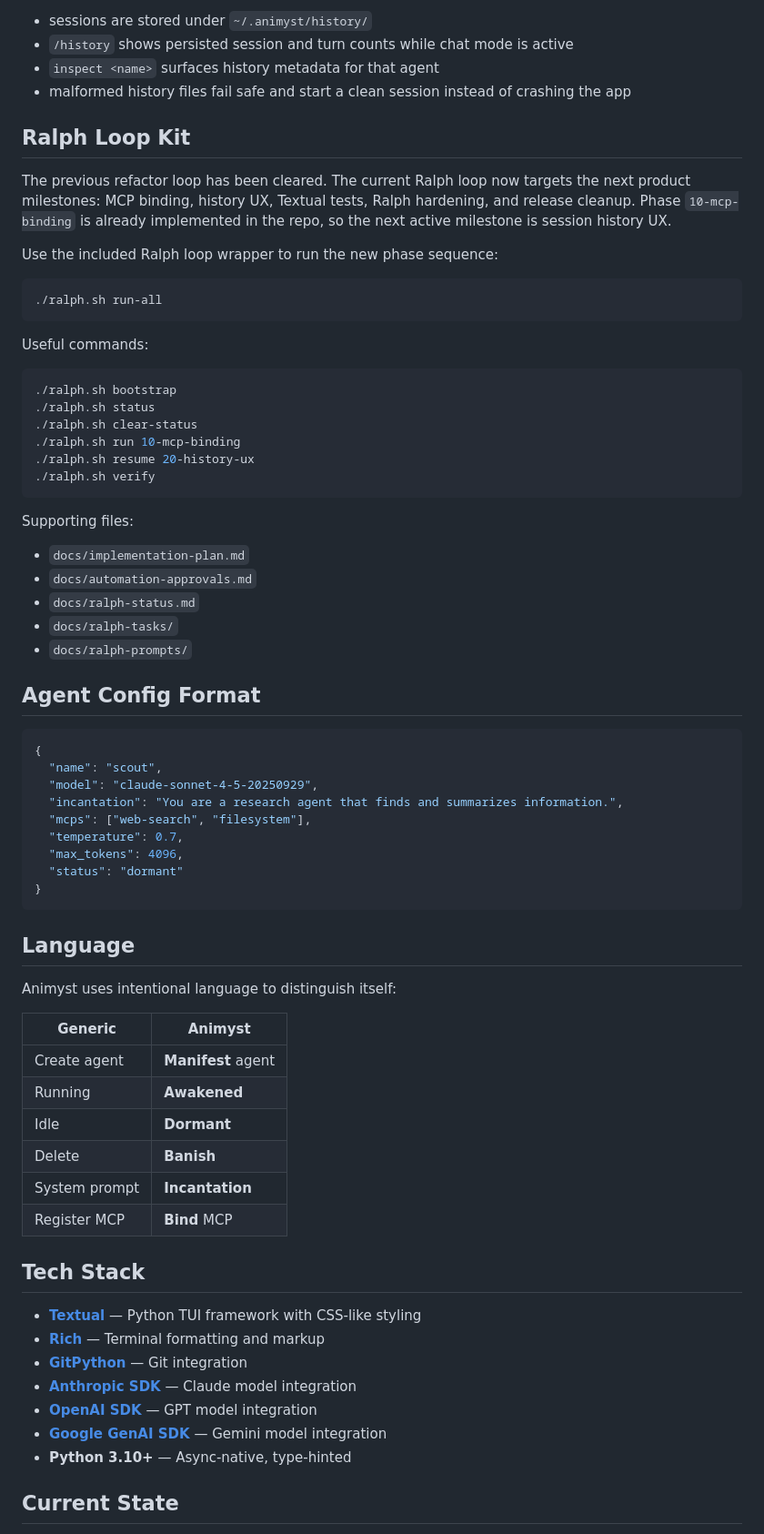
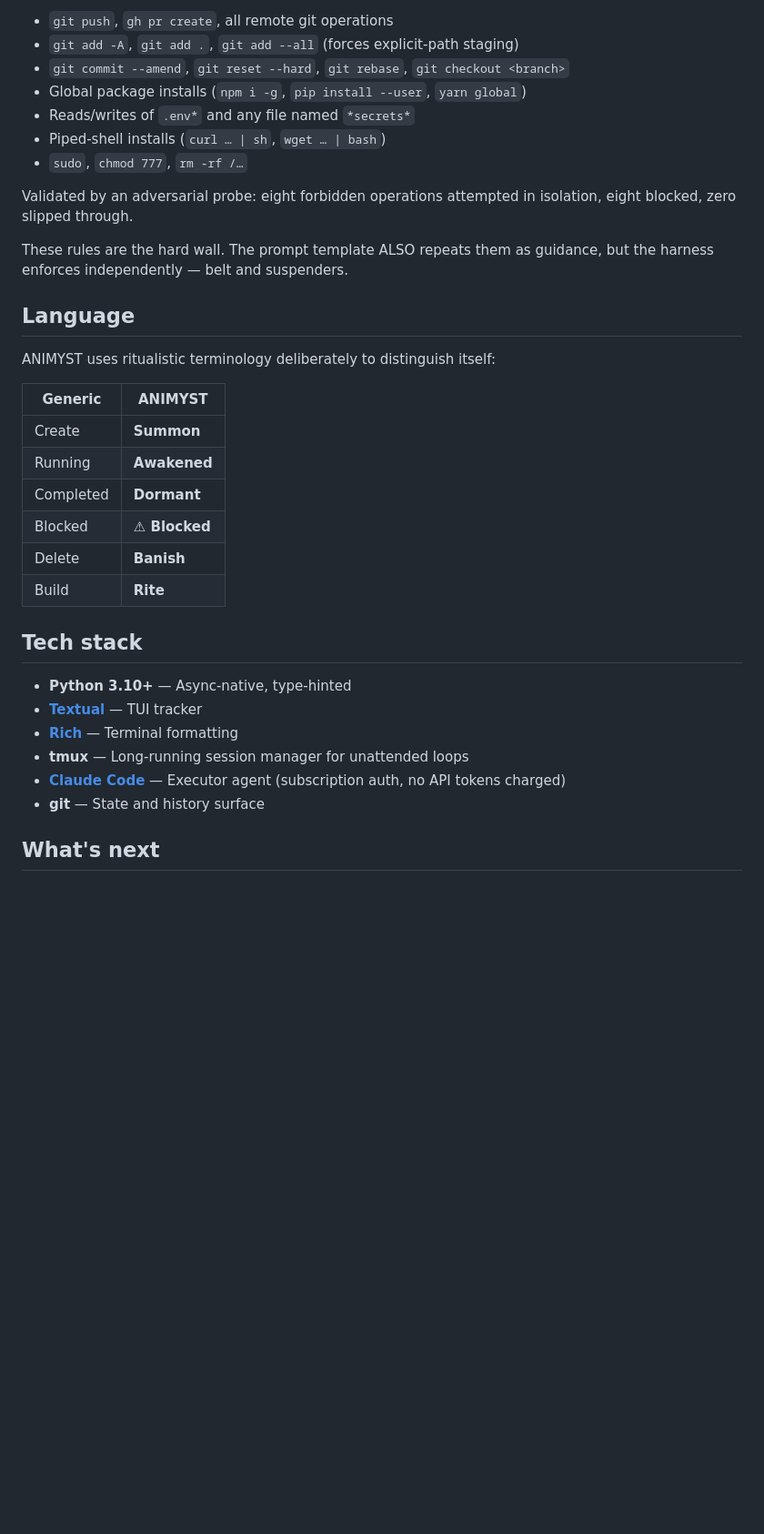
Before and after one commit to CreatorGodMode/animystcli, a Markdown page: README.md, the part around one of its changes. Shown at 91% size. Rendered like a GitHub page; blank space fills up the shorter version.

````diff
--- a/README.md
+++ b/README.md
@@ -165,75 +154,37 @@ When you awaken an agent, Animyst resumes the latest saved session for that agen
 
-- sessions are stored under `~/.animyst/history/`
-- `/history` shows persisted session and turn counts while chat mode is active
-- `inspect <name>` surfaces history metadata for that agent
-- malformed history files fail safe and start a clean session instead of crashing the app
+- `git push`, `gh pr create`, all remote git operations
+- `git add -A`, `git add .`, `git add --all` (forces explicit-path staging)
+- `git commit --amend`, `git reset --hard`, `git rebase`, `git checkout <branch>`
+- Global package installs (`npm i -g`, `pip install --user`, `yarn global`)
+- Reads/writes of `.env*` and any file named `*secrets*`
+- Piped-shell installs (`curl … | sh`, `wget … | bash`)
+- `sudo`, `chmod 777`, `rm -rf /…`
 
-## Ralph Loop Kit
+Validated by an adversarial probe: eight forbidden operations attempted in isolation, eight blocked, zero slipped through.
 
-The previous refactor loop has been cleared. The current Ralph loop now targets the next product milestones: MCP binding, history UX, Textual tests, Ralph hardening, and release cleanup.
-Phase `10-mcp-binding` is already implemented in the repo, so the next active milestone is session history UX.
-
-Use the included Ralph loop wrapper to run the new phase sequence:
-
-```bash
-./ralph.sh run-all
-```
-
-Useful commands:
-
-```bash
-./ralph.sh bootstrap
-./ralph.sh status
-./ralph.sh clear-status
-./ralph.sh run 10-mcp-binding
-./ralph.sh resume 20-history-ux
-./ralph.sh verify
-```
-
-Supporting files:
-
-- `docs/implementation-plan.md`
-- `docs/automation-approvals.md`
-- `docs/ralph-status.md`
-- `docs/ralph-tasks/`
-- `docs/ralph-prompts/`
-
-## Agent Config Format
-
-```json
-{
-  "name": "scout",
-  "model": "claude-sonnet-4-5-20250929",
-  "incantation": "You are a research agent that finds and summarizes information.",
-  "mcps": ["web-search", "filesystem"],
-  "temperature": 0.7,
-  "max_tokens": 4096,
-  "status": "dormant"
-}
-```
+These rules are the hard wall. The prompt template ALSO repeats them as guidance, but the harness enforces independently — belt and suspenders.
 
 ## Language
 
-Animyst uses intentional language to distinguish itself:
+ANIMYST uses ritualistic terminology deliberately to distinguish itself:
 
-| Generic | Animyst |
-|---------|---------|
-| Create agent | **Manifest** agent |
+| Generic | ANIMYST |
+|---|---|
+| Create | **Summon** |
 | Running | **Awakened** |
-| Idle | **Dormant** |
+| Completed | **Dormant** |
+| Blocked | **⚠ Blocked** |
 | Delete | **Banish** |
-| System prompt | **Incantation** |
-| Register MCP | **Bind** MCP |
+| Build | **Rite** |
 
-## Tech Stack
+## Tech stack
 
-- **[Textual](https://textual.textualize.io)** — Python TUI framework with CSS-like styling
-- **[Rich](https://rich.readthedocs.io)** — Terminal formatting and markup
-- **[GitPython](https://gitpython.readthedocs.io)** — Git integration
-- **[Anthropic SDK](https://docs.anthropic.com)** — Claude model integration
-- **[OpenAI SDK](https://platform.openai.com/docs)** — GPT model integration
-- **[Google GenAI SDK](https://ai.google.dev)** — Gemini model integration
 - **Python 3.10+** — Async-native, type-hinted
+- **[Textual](https://textual.textualize.io)** — TUI tracker
+- **[Rich](https://rich.readthedocs.io)** — Terminal formatting
+- **tmux** — Long-running session manager for unattended loops
+- **[Claude Code](https://claude.com/claude-code)** — Executor agent (subscription auth, no API tokens charged)
+- **git** — State and history surface
 
-## Current State
+## What's next
 
````
Also changed, not shown: other parts of README.md (+89 -112 lines).
